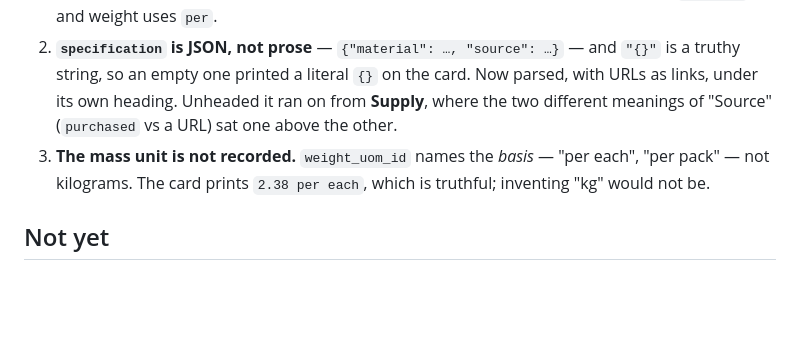
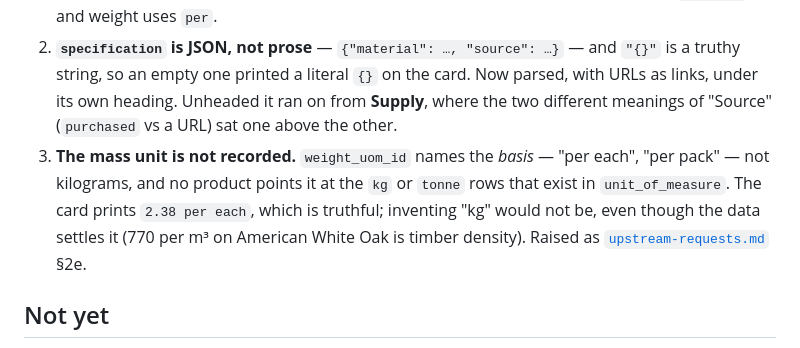
Before and after one commit to HamptonNorth/rm-merchant-components, a Markdown page: docs/components/product-detail.md, the part around the change. GitHub-like rendering; blank space fills up the shorter version.

```diff
--- a/docs/components/product-detail.md
+++ b/docs/components/product-detail.md
@@ -91,8 +91,10 @@ Worth recording, because all three rendered plausibly and were only caught by lo
    as links, under its own heading. Unheaded it ran on from **Supply**, where the two
    different meanings of "Source" (`purchased` vs a URL) sat one above the other.
 3. **The mass unit is not recorded.** `weight_uom_id` names the *basis* — "per each", "per
-   pack" — not kilograms. The card prints `2.38 per each`, which is truthful; inventing "kg"
-   would not be.
+   pack" — not kilograms, and no product points it at the `kg` or `tonne` rows that exist in
+   `unit_of_measure`. The card prints `2.38 per each`, which is truthful; inventing "kg"
+   would not be, even though the data settles it (770 per m³ on American White Oak is
+   timber density). Raised as [`upstream-requests.md`](../upstream-requests.md) §2e.
 
 ## Not yet
 
```
Also changed, not shown: docs/upstream-requests.md (+47 -5 lines).
